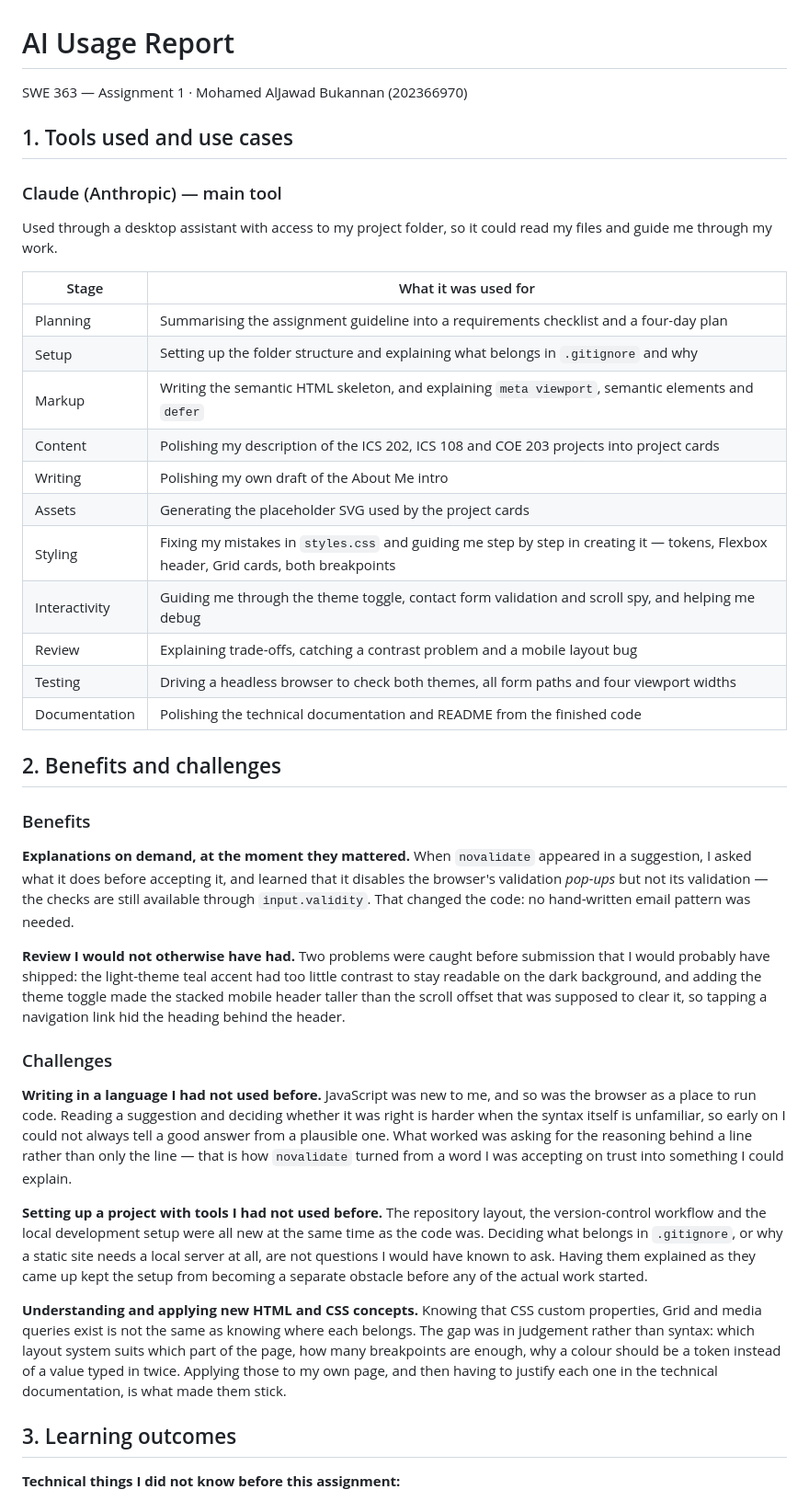
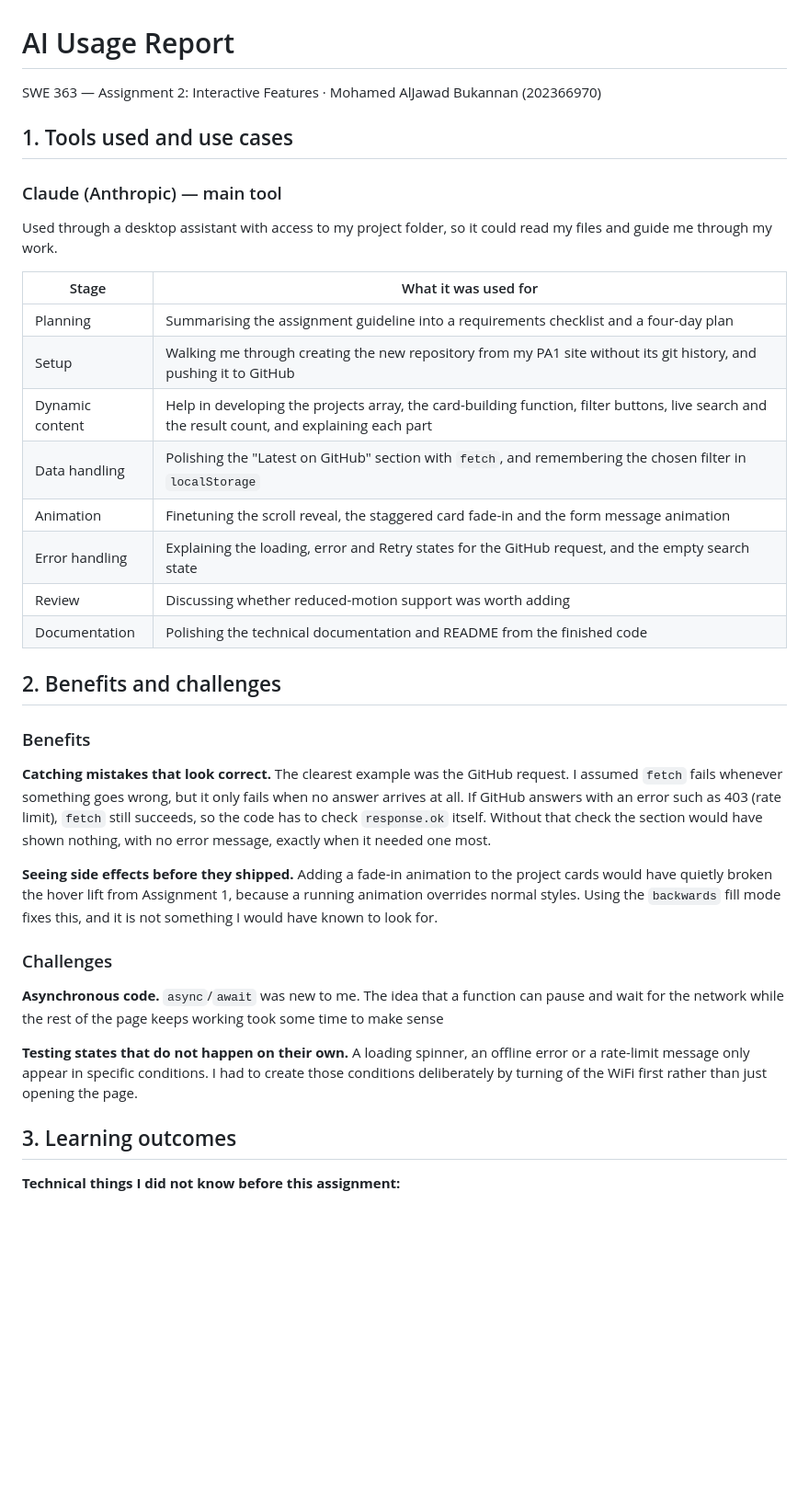
Before and after one commit to MJBukannan/202366970-MohamedBukannan-assignment2, a Markdown page: docs/ai-usage-report.md, the part around the change. Shown at 92% size. Drawn GitHub-style; blank space fills up the shorter version.

Commit message:
Update AI usage report, browser support and manual testing notes for PA2
Assisted-by: Claude Opus 5.5 (Anthropic)

```diff
--- a/docs/ai-usage-report.md
+++ b/docs/ai-usage-report.md
@@ -1,6 +1,6 @@
 # AI Usage Report
 
-SWE 363 — Assignment 1 · Mohamed AlJawad Bukannan (202366970)
+SWE 363 — Assignment 2: Interactive Features · Mohamed AlJawad Bukannan (202366970)
 
 ## 1. Tools used and use cases
 
@@ -12,58 +12,38 @@ read my files and guide me through my work.
 | Stage | What it was used for |
 |---|---|
 | Planning | Summarising the assignment guideline into a requirements checklist and a four-day plan |
-| Setup | Setting up the folder structure and explaining what belongs in `.gitignore` and why |
-| Markup | Writing the semantic HTML skeleton, and explaining `meta viewport`, semantic elements and `defer` |
-| Content | Polishing my description of the ICS 202, ICS 108 and COE 203 projects into project cards |
-| Writing | Polishing my own draft of the About Me intro |
-| Assets | Generating the placeholder SVG used by the project cards |
-| Styling | Fixing my mistakes in `styles.css` and guiding me step by step in creating it — tokens, Flexbox header, Grid cards, both breakpoints |
-| Interactivity | Guiding me through the theme toggle, contact form validation and scroll spy, and helping me debug |
-| Review | Explaining trade-offs, catching a contrast problem and a mobile layout bug |
-| Testing | Driving a headless browser to check both themes, all form paths and four viewport widths |
+| Setup | Walking me through creating the new repository from my PA1 site without its git history, and pushing it to GitHub |
+| Dynamic content | Help in developing the projects array, the card-building function, filter buttons, live search and the result count, and explaining each part |
+| Data handling | Polishing the "Latest on GitHub" section with `fetch`, and remembering the chosen filter in `localStorage` |
+| Animation | Finetuning the scroll reveal, the staggered card fade-in and the form message animation |
+| Error handling | Explaining the loading, error and Retry states for the GitHub request, and the empty search state |
+| Review | Discussing whether reduced-motion support was worth adding |
 | Documentation | Polishing the technical documentation and README from the finished code |
 
 ## 2. Benefits and challenges
 
 ### Benefits
 
-**Explanations on demand, at the moment they mattered.** When `novalidate`
-appeared in a suggestion, I asked what it does before accepting it, and learned
-that it disables the browser's validation *pop-ups* but not its validation — the
-checks are still available through `input.validity`. That changed the code: no
-hand-written email pattern was needed.
+**Catching mistakes that look correct.** The clearest example was the GitHub
+request. I assumed `fetch` fails whenever something goes wrong, but it only
+fails when no answer arrives at all. If GitHub answers with an error such as
+403 (rate limit), `fetch` still succeeds, so the code has to check
+`response.ok` itself. Without that check the section would have shown nothing,
+with no error message, exactly when it needed one most.
 
-**Review I would not otherwise have had.** Two problems were caught before
-submission that I would probably have shipped: the light-theme teal accent had
-too little contrast to stay readable on the dark background, and adding the
-theme toggle made the stacked mobile header taller than the scroll offset that
-was supposed to clear it, so tapping a navigation link hid the heading behind
-the header.
-
+**Seeing side effects before they shipped.** Adding a fade-in animation to the
+project cards would have quietly broken the hover lift from Assignment 1,
+because a running animation overrides normal styles. Using the `backwards` fill
+mode fixes this, and it is not something I would have known to look for.
 ### Challenges
 
-**Writing in a language I had not used before.** JavaScript was new to me, and
-so was the browser as a place to run code. Reading a suggestion and deciding
-whether it was right is harder when the syntax itself is unfamiliar, so early on
-I could not always tell a good answer from a plausible one. What worked was
-asking for the reasoning behind a line rather than only the line — that is how
-`novalidate` turned from a word I was accepting on trust into something I could
-explain.
+**Asynchronous code.** `async`/`await` was new to me. The idea that a function
+can pause and wait for the network while the rest of the page keeps working took
+some time to make sense
 
-**Setting up a project with tools I had not used before.** The repository
-layout, the version-control workflow and the local development setup were all
-new at the same time as the code was. Deciding what belongs in `.gitignore`, or
-why a static site needs a local server at all, are not questions I would have
-known to ask. Having them explained as they came up kept the setup from becoming
-a separate obstacle before any of the actual work started.
-
-**Understanding and applying new HTML and CSS concepts.** Knowing that CSS
-custom properties, Grid and media queries exist is not the same as knowing where
-each belongs. The gap was in judgement rather than syntax: which layout system
-suits which part of the page, how many breakpoints are enough, why a colour
-should be a token instead of a value typed in twice. Applying those to my own
-page, and then having to justify each one in the technical documentation, is
-what made them stick.
+**Testing states that do not happen on their own.** A loading spinner, an
+offline error or a rate-limit message only appear in specific conditions. I had
+to create those conditions deliberately by turning of the WiFi first rather than just opening the page.
 
 ## 3. Learning outcomes
 
```
Also changed, not shown: README.md (+8 -13 lines), docs/technical-documentation.md (+1 -4 lines).
